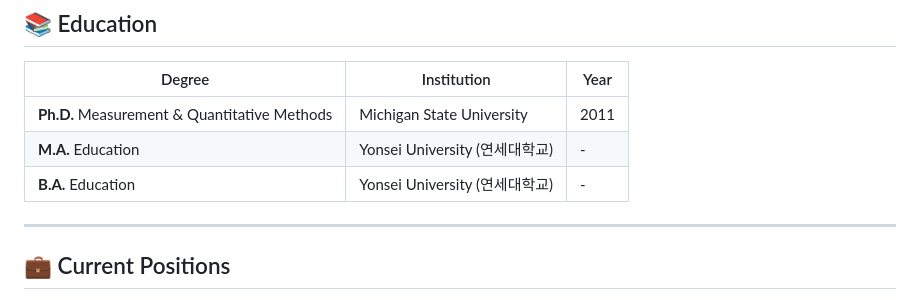
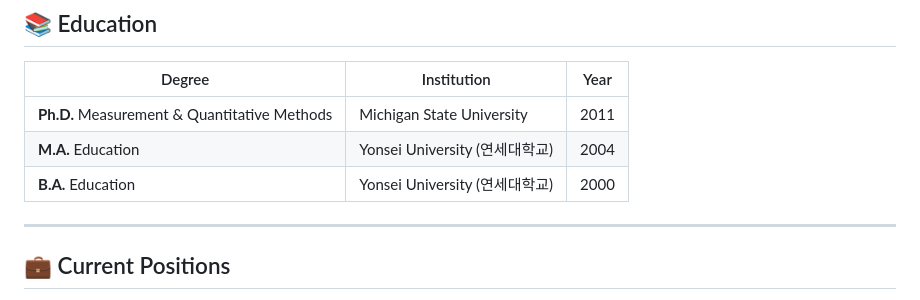
Before and after one commit to edu-data/homepage, a Markdown page: README.md, the part around the change. Rendered like a GitHub page.

```diff
--- a/README.md
+++ b/README.md
@@ -33,8 +33,8 @@
 | Degree | Institution | Year |
 |--------|-------------|------|
 | **Ph.D.** Measurement & Quantitative Methods | Michigan State University | 2011 |
-| **M.A.** Education | Yonsei University (연세대학교) | - |
-| **B.A.** Education | Yonsei University (연세대학교) | - |
+| **M.A.** Education | Yonsei University (연세대학교) | 2004 |
+| **B.A.** Education | Yonsei University (연세대학교) | 2000 |
 
 ---
 
```
